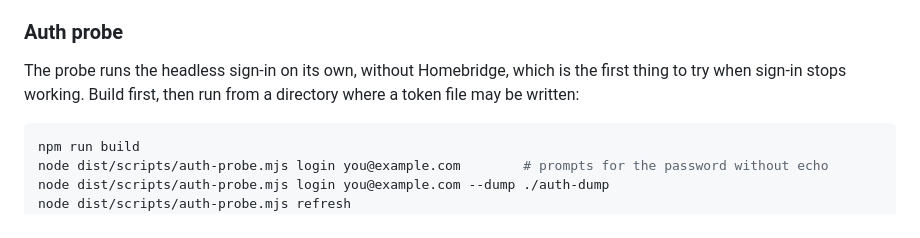
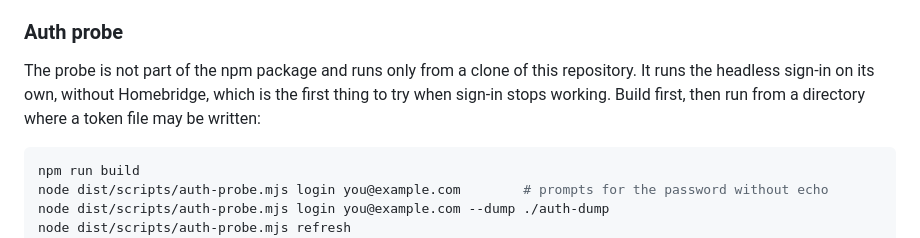
Before and after one commit to arodbuilds/homebridge-peloton, a Markdown page: README.md, the part around the change. GitHub-like rendering.

Commit message:
docs(readme): say the auth probe is not in the npm package
The Auth probe section opens by saying the probe is not part of the npm package and runs
only from a clone of this repository.

````diff
--- a/README.md
+++ b/README.md
@@ -177,7 +177,7 @@ The network is always mocked in tests. Fixtures live under `fixtures/`, sanitise
 
 ### Auth probe
 
-The probe runs the headless sign-in on its own, without Homebridge, which is the first thing to try when sign-in stops working. Build first, then run from a directory where a token file may be written:
+The probe is not part of the npm package and runs only from a clone of this repository. It runs the headless sign-in on its own, without Homebridge, which is the first thing to try when sign-in stops working. Build first, then run from a directory where a token file may be written:
 
 ```shell
 npm run build
````
